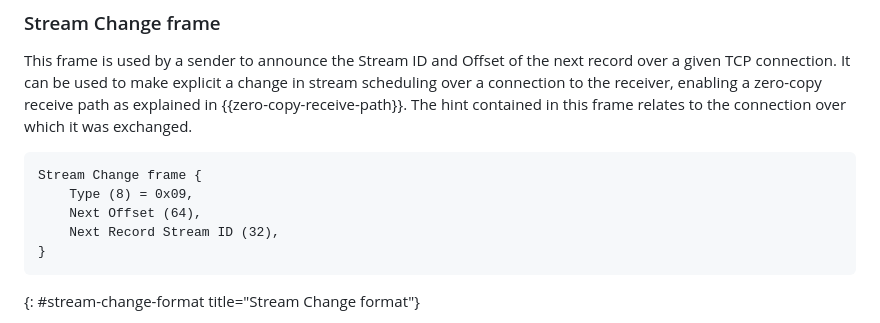
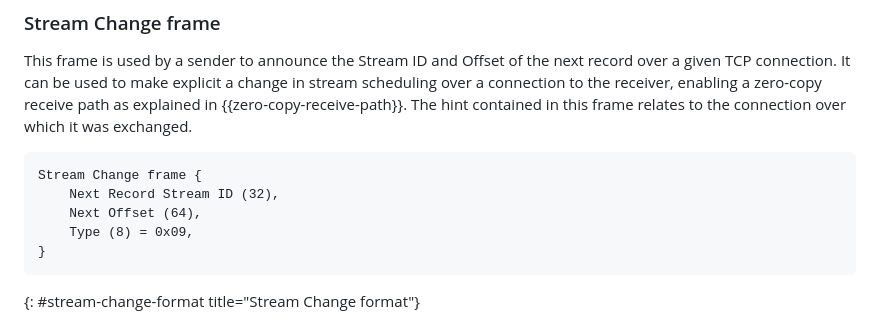
Before and after one commit to mpiraux/draft-piraux-tcpls, a Markdown page: draft-piraux-tcpls.md, the part around the change. Rendered like a GitHub page.

Commit message:
reverse frame needed for zero-copy

```diff
--- a/draft-piraux-tcpls.md
+++ b/draft-piraux-tcpls.md
@@ -864,9 +864,9 @@ was exchanged.
 
 ~~~
 Stream Change frame {
+    Next Record Stream ID (32),
+    Next Offset (64),
     Type (8) = 0x09,
-    Next Offset (64),
-    Next Record Stream ID (32),
 }
 ~~~
 {: #stream-change-format title="Stream Change format"}
```
